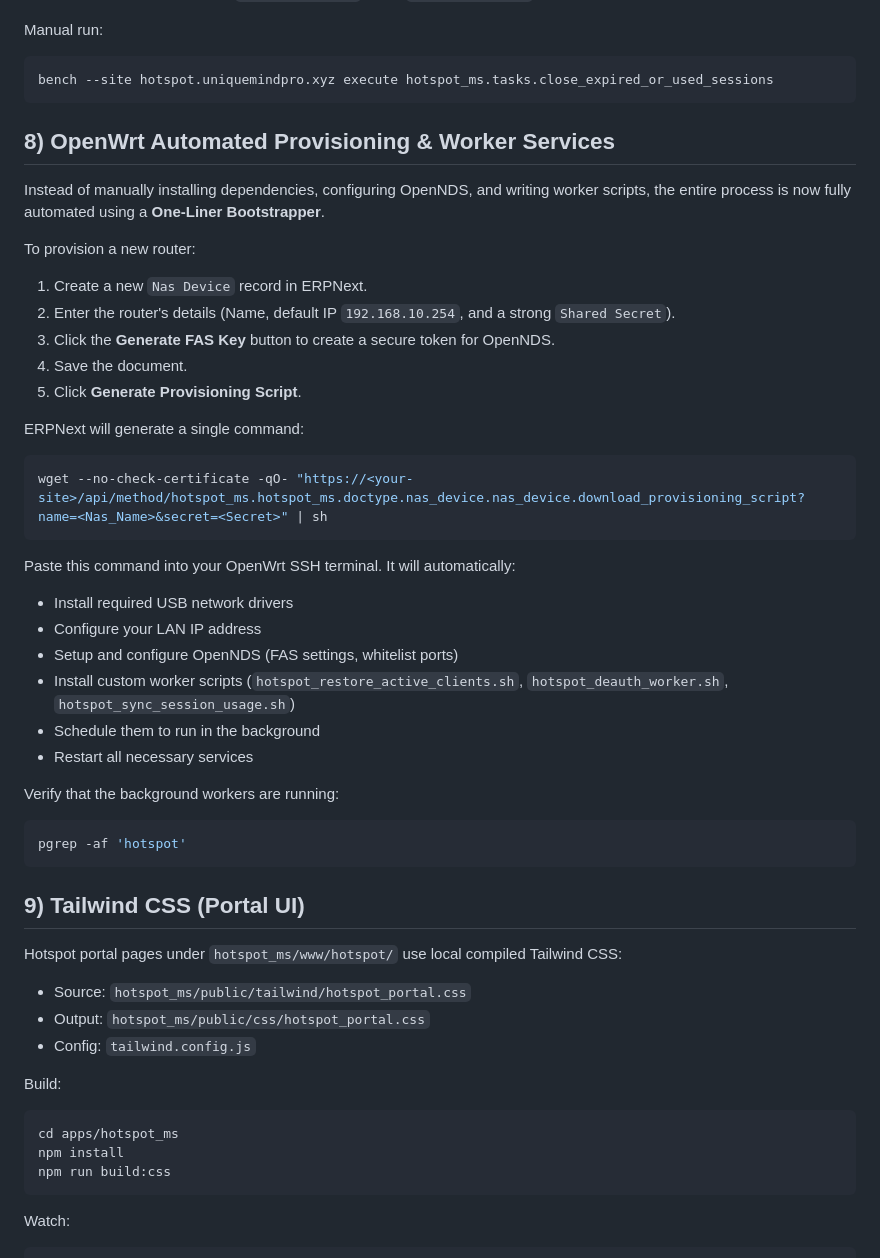
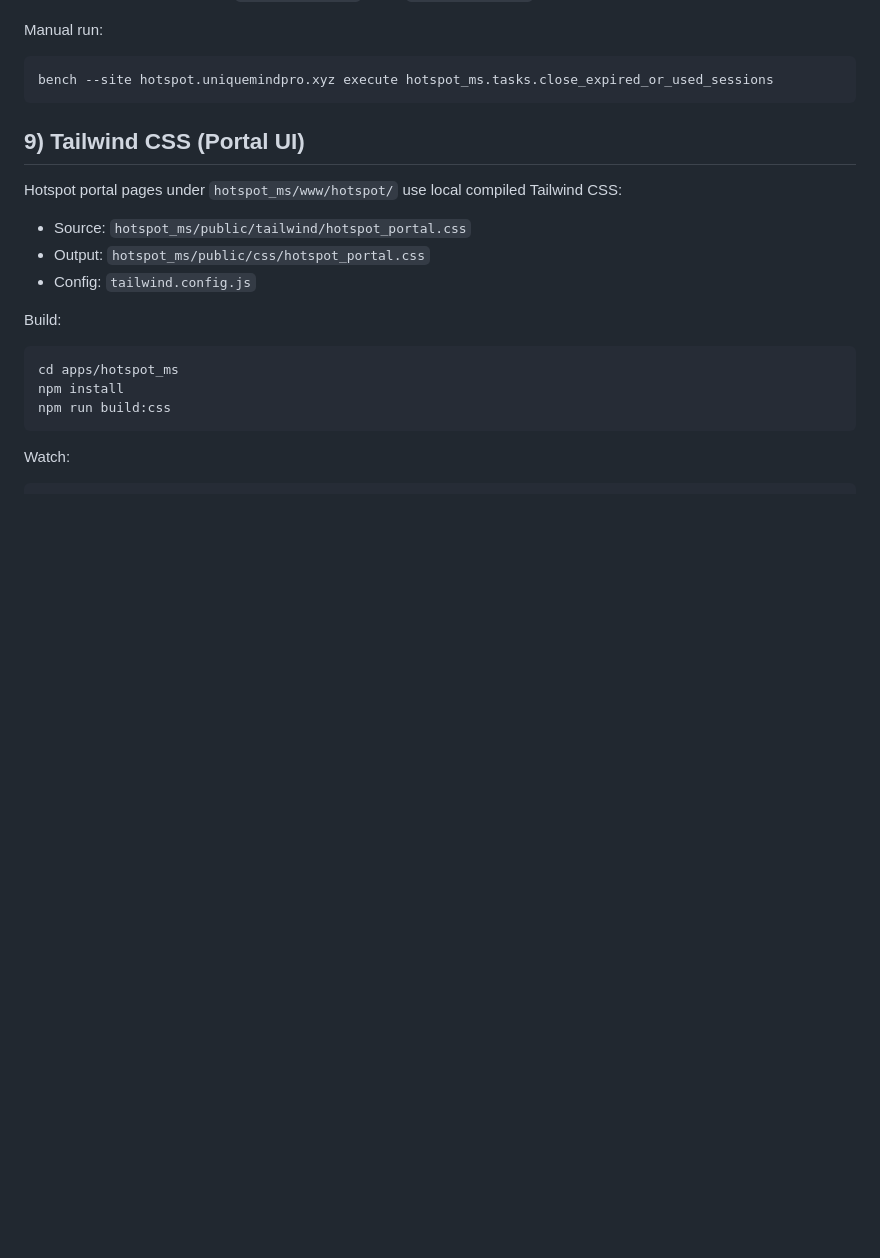
Before and after one commit to skibanga/hotspot_ms, a Markdown page: README.md, the part around one of its changes. GitHub-like rendering; blank space fills up the shorter version.

````diff
--- a/README.md
+++ b/README.md
@@ -114,34 +134,7 @@ Manual run:
 bench --site hotspot.uniquemindpro.xyz execute hotspot_ms.tasks.close_expired_or_used_sessions
 ```
 
-## 8) OpenWrt Automated Provisioning & Worker Services
 
-Instead of manually installing dependencies, configuring OpenNDS, and writing worker scripts, the entire process is now fully automated using a **One-Liner Bootstrapper**.
-
-To provision a new router:
-1. Create a new `Nas Device` record in ERPNext.
-2. Enter the router's details (Name, default IP `192.168.10.254`, and a strong `Shared Secret`).
-3. Click the **Generate FAS Key** button to create a secure token for OpenNDS.
-4. Save the document.
-5. Click **Generate Provisioning Script**.
-
-ERPNext will generate a single command:
-```bash
-wget --no-check-certificate -qO- "https://<your-site>/api/method/hotspot_ms.hotspot_ms.doctype.nas_device.nas_device.download_provisioning_script?name=<Nas_Name>&secret=<Secret>" | sh
-```
-
-Paste this command into your OpenWrt SSH terminal. It will automatically:
-- Install required USB network drivers
-- Configure your LAN IP address
-- Setup and configure OpenNDS (FAS settings, whitelist ports)
-- Install custom worker scripts (`hotspot_restore_active_clients.sh`, `hotspot_deauth_worker.sh`, `hotspot_sync_session_usage.sh`)
-- Schedule them to run in the background
-- Restart all necessary services
-
-Verify that the background workers are running:
-```sh
-pgrep -af 'hotspot'
-```
 
 ## 9) Tailwind CSS (Portal UI)
 
````
Also changed, not shown: other parts of README.md (+38 -18 lines).
